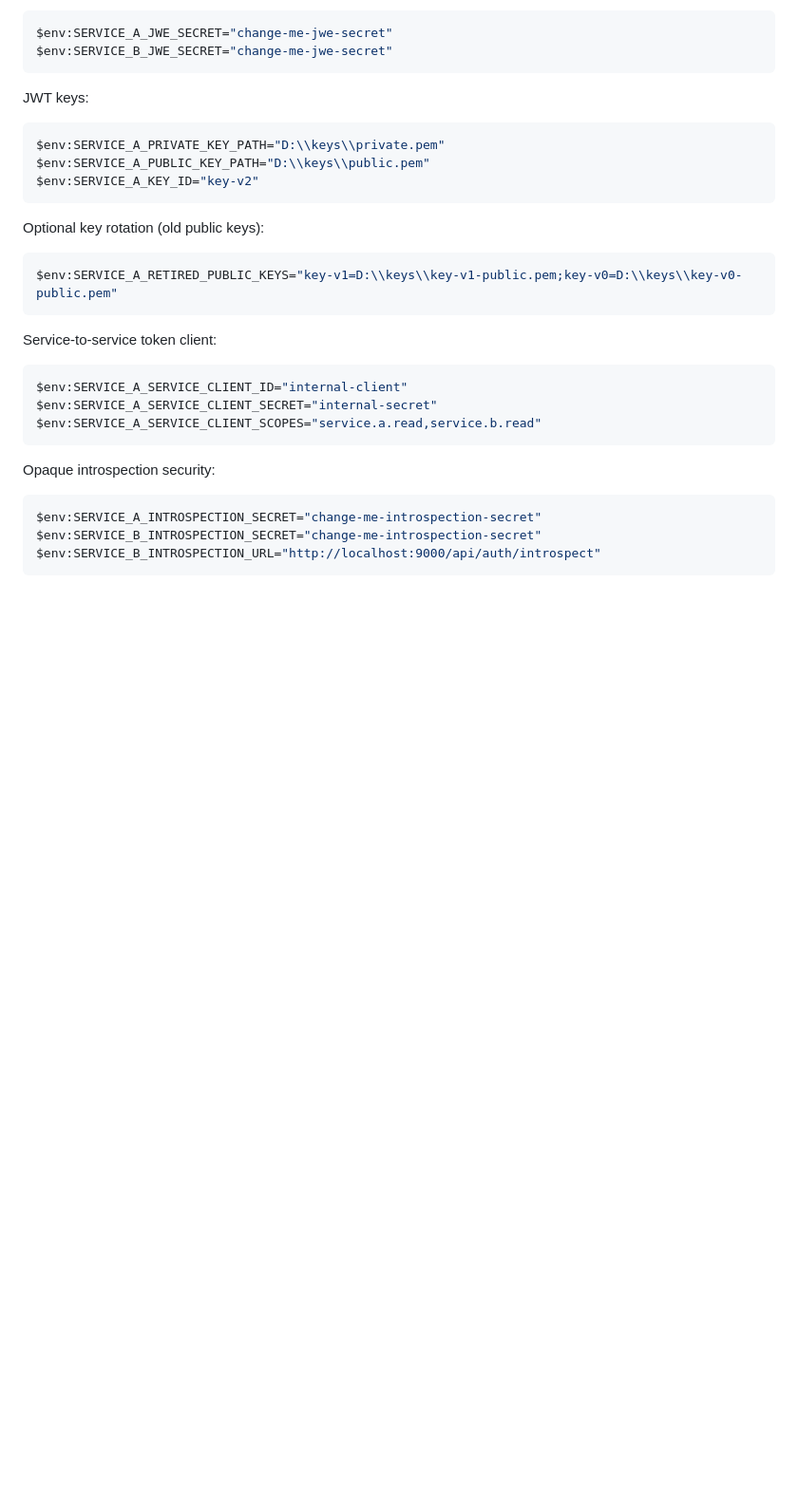
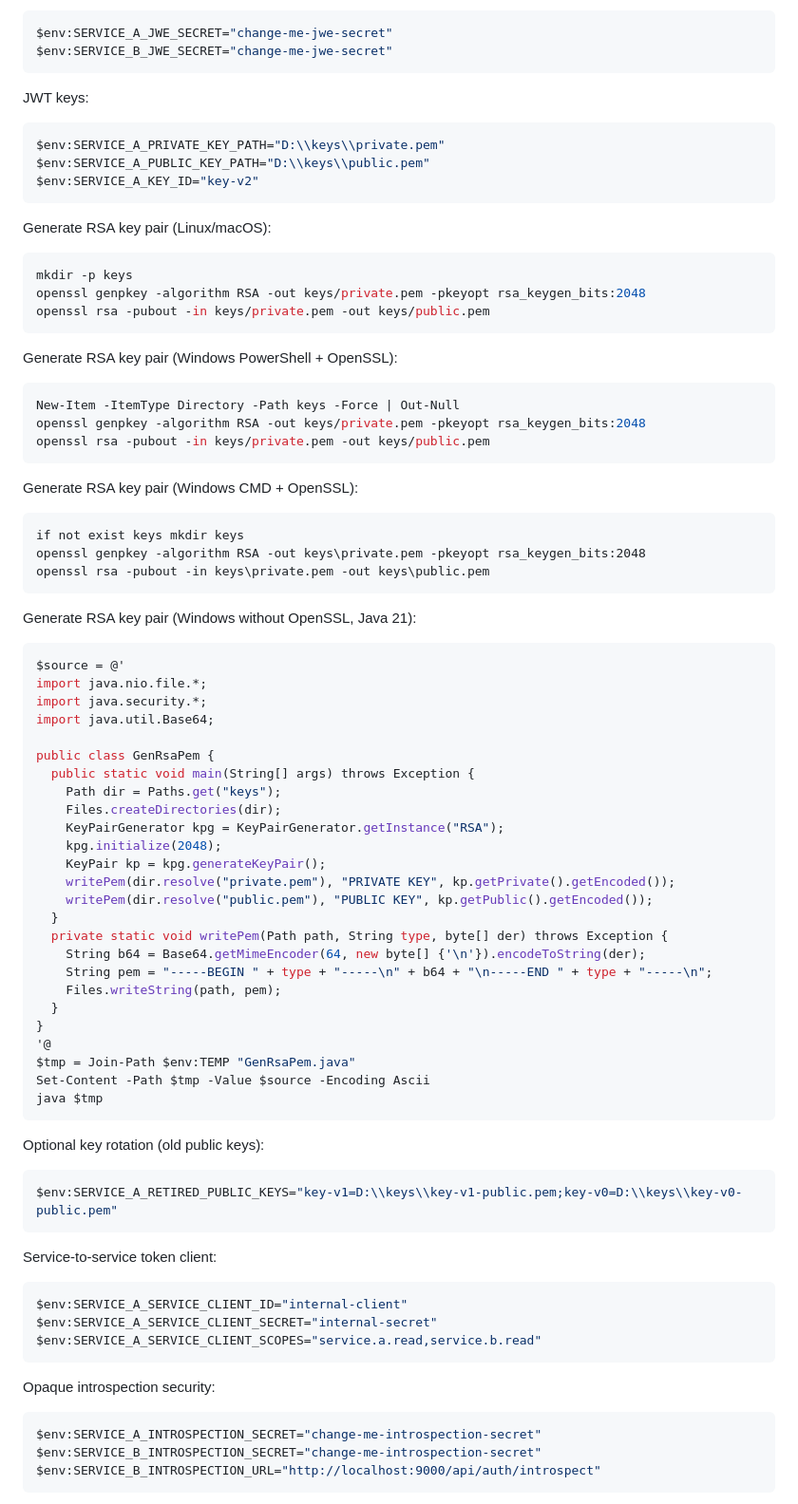
Before and after one commit to mahin1995/SSO-sping-boot, a Markdown page: README.md, the part around the change. Shown at 95% size. Drawn GitHub-style; blank space fills up the shorter version.

Commit message:
feat: Add instructions for generating RSA key pairs on Windows CMD with OpenSSL

````diff
--- a/README.md
+++ b/README.md
@@ -82,6 +82,60 @@ JWT keys:
 $env:SERVICE_A_PRIVATE_KEY_PATH="D:\\keys\\private.pem"
 $env:SERVICE_A_PUBLIC_KEY_PATH="D:\\keys\\public.pem"
 $env:SERVICE_A_KEY_ID="key-v2"
+```
+
+Generate RSA key pair (Linux/macOS):
+
+```bash
+mkdir -p keys
+openssl genpkey -algorithm RSA -out keys/private.pem -pkeyopt rsa_keygen_bits:2048
+openssl rsa -pubout -in keys/private.pem -out keys/public.pem
+```
+
+Generate RSA key pair (Windows PowerShell + OpenSSL):
+
+```powershell
+New-Item -ItemType Directory -Path keys -Force | Out-Null
+openssl genpkey -algorithm RSA -out keys/private.pem -pkeyopt rsa_keygen_bits:2048
+openssl rsa -pubout -in keys/private.pem -out keys/public.pem
+```
+
+Generate RSA key pair (Windows CMD + OpenSSL):
+
+```cmd
+if not exist keys mkdir keys
+openssl genpkey -algorithm RSA -out keys\private.pem -pkeyopt rsa_keygen_bits:2048
+openssl rsa -pubout -in keys\private.pem -out keys\public.pem
+```
+
+Generate RSA key pair (Windows without OpenSSL, Java 21):
+
+```powershell
+$source = @'
+import java.nio.file.*;
+import java.security.*;
+import java.util.Base64;
+
+public class GenRsaPem {
+  public static void main(String[] args) throws Exception {
+    Path dir = Paths.get("keys");
+    Files.createDirectories(dir);
+    KeyPairGenerator kpg = KeyPairGenerator.getInstance("RSA");
+    kpg.initialize(2048);
+    KeyPair kp = kpg.generateKeyPair();
+    writePem(dir.resolve("private.pem"), "PRIVATE KEY", kp.getPrivate().getEncoded());
+    writePem(dir.resolve("public.pem"), "PUBLIC KEY", kp.getPublic().getEncoded());
+  }
+  private static void writePem(Path path, String type, byte[] der) throws Exception {
+    String b64 = Base64.getMimeEncoder(64, new byte[] {'\n'}).encodeToString(der);
+    String pem = "-----BEGIN " + type + "-----\n" + b64 + "\n-----END " + type + "-----\n";
+    Files.writeString(path, pem);
+  }
+}
+'@
+$tmp = Join-Path $env:TEMP "GenRsaPem.java"
+Set-Content -Path $tmp -Value $source -Encoding Ascii
+java $tmp
 ```
 
 Optional key rotation (old public keys):
````
